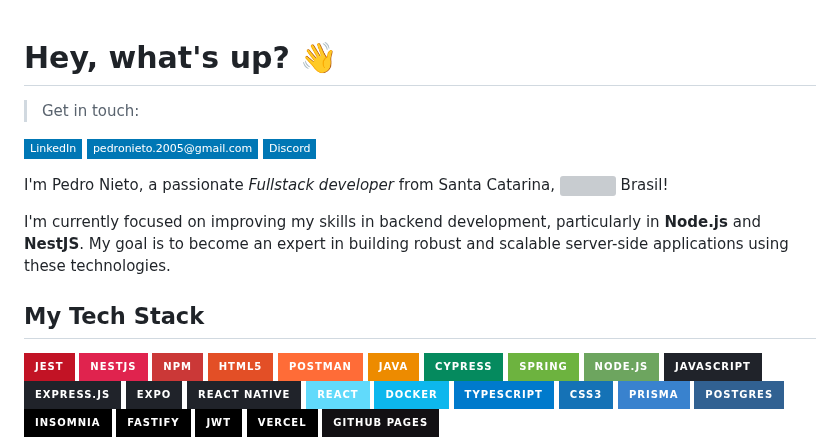
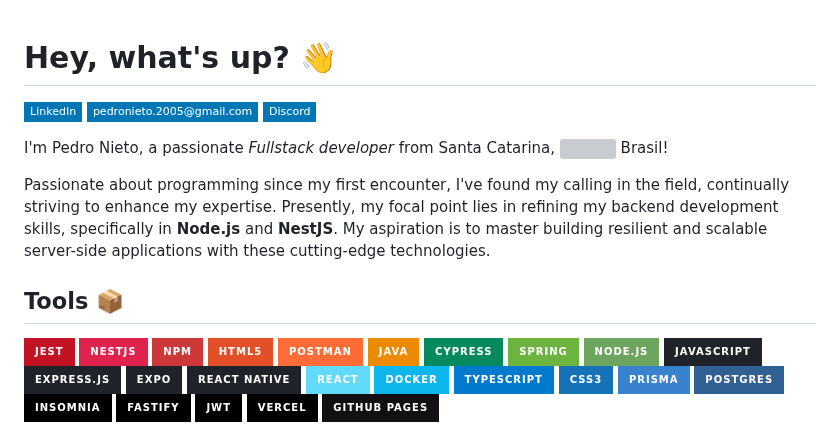
Before and after one commit to Pedroo-Nietoo/Pedroo-Nietoo, a Markdown page: README.md, the part around the change. Drawn GitHub-style; badges without logos; grey boxes are pictures that could not be loaded.

```diff
--- a/README.md
+++ b/README.md
@@ -1,5 +1,4 @@
 # Hey, what's up? 👋
-> Get in touch:
 
 [![Linkedin Badge](https://img.shields.io/badge/-LinkedIn-0077B5?style=flat-square&logo=Linkedin&logoColor=white&link=https://www.linkedin.com/in/pedroo-nietoo/)](https://www.linkedin.com/in/pedroo-nietoo/)
 [![Gmail Badge](https://img.shields.io/badge/-pedronieto.2005@gmail.com-0077B5?style=flat-square&logo=Gmail&logoColor=white&link=mailto:pedronieto.2005@gmail.com)](mailto:pedronieto.2005@gmail.com)
@@ -7,11 +6,11 @@
 
 I'm Pedro Nieto, a passionate _Fullstack developer_ from Santa Catarina, <img src="https://hatscripts.github.io/circle-flags/flags/br.svg" width="14"> Brasil!
 
-I'm currently focused on improving my skills in backend development, particularly in **Node.js** and **NestJS**. My goal is to become an expert in building robust and scalable server-side applications using these technologies.
+Passionate about programming since my first encounter, I've found my calling in the field, continually striving to enhance my expertise. Presently, my focal point lies in refining my backend development skills, specifically in **Node.js** and **NestJS**. My aspiration is to master building resilient and scalable server-side applications with these cutting-edge technologies.
 
 </br>
 
-## My Tech Stack
+## Tools 📦
 
 ![Jest](https://img.shields.io/badge/-jest-%23C21325?style=for-the-badge&logo=jest&logoColor=white)
 ![NestJS](https://img.shields.io/badge/nestjs-%23E0234E.svg?style=for-the-badge&logo=nestjs&logoColor=white)
```
